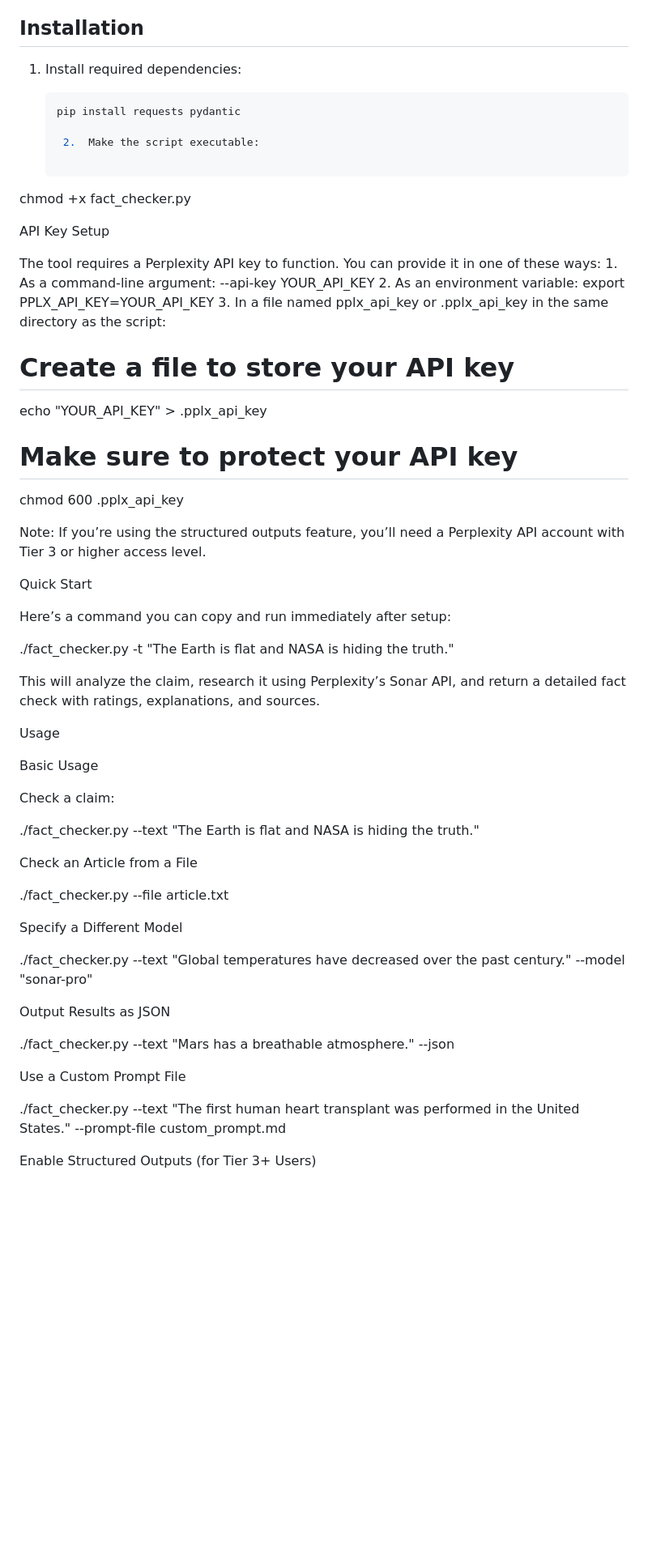
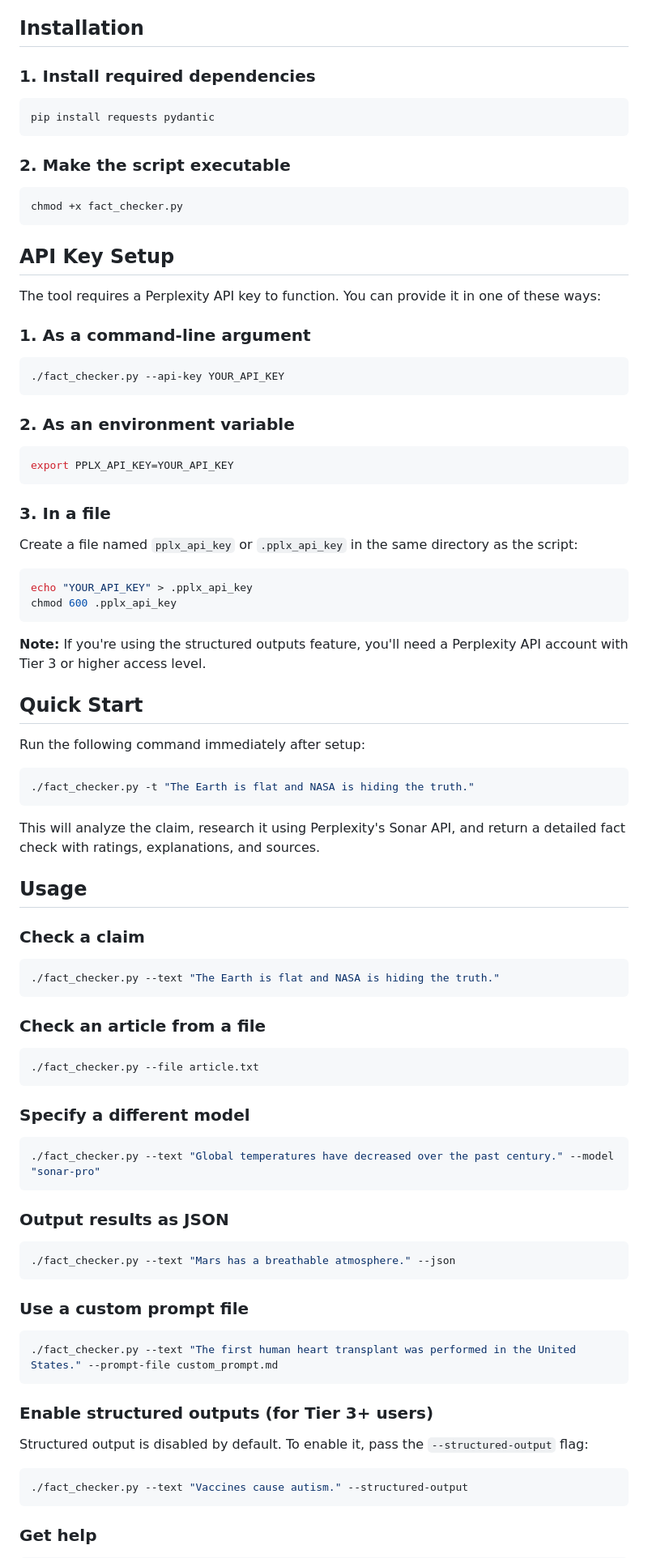
Before and after one commit to xiaoshihou514/api-cookbook, a Markdown page: fact_checker_cli/README.md, the part around one of its changes. Shown at 81% size. GitHub-like rendering; blank space fills up the shorter version.

````diff
--- a/fact_checker_cli/README.md
+++ b/fact_checker_cli/README.md
@@ -13,66 +13,94 @@ A command-line tool that identifies false or misleading claims in articles or st
 
 ## Installation
 
-1. Install required dependencies:
+### 1. Install required dependencies
 
-   ```bash
-   pip install requests pydantic
+```bash
+pip install requests pydantic
+```
 
-	2.	Make the script executable:
+### 2. Make the script executable
 
+```bash
 chmod +x fact_checker.py
+```
 
-
-
-API Key Setup
+## API Key Setup
 
 The tool requires a Perplexity API key to function. You can provide it in one of these ways:
-	1.	As a command-line argument:
---api-key YOUR_API_KEY
-	2.	As an environment variable:
+
+### 1. As a command-line argument
+
+```bash
+./fact_checker.py --api-key YOUR_API_KEY
+```
+
+### 2. As an environment variable
+
+```bash
 export PPLX_API_KEY=YOUR_API_KEY
-	3.	In a file named pplx_api_key or .pplx_api_key in the same directory as the script:
+```
 
-# Create a file to store your API key
+### 3. In a file
+
+Create a file named `pplx_api_key` or `.pplx_api_key` in the same directory as the script:
+
+```bash
 echo "YOUR_API_KEY" > .pplx_api_key
-# Make sure to protect your API key
 chmod 600 .pplx_api_key
+```
 
+**Note:** If you're using the structured outputs feature, you'll need a Perplexity API account with Tier 3 or higher access level.
 
+## Quick Start
 
-Note: If you’re using the structured outputs feature, you’ll need a Perplexity API account with Tier 3 or higher access level.
+Run the following command immediately after setup:
 
-Quick Start
+```bash
+./fact_checker.py -t "The Earth is flat and NASA is hiding the truth."
+```
 
-Here’s a command you can copy and run immediately after setup:
+This will analyze the claim, research it using Perplexity's Sonar API, and return a detailed fact check with ratings, explanations, and sources.
 
-./fact_checker.py -t "The Earth is flat and NASA is hiding the truth."
+## Usage
 
-This will analyze the claim, research it using Perplexity’s Sonar API, and return a detailed fact check with ratings, explanations, and sources.
+### Check a claim
 
-Usage
+```bash
+./fact_checker.py --text "The Earth is flat and NASA is hiding the truth."
+```
 
-Basic Usage
+### Check an article from a file
 
-Check a claim:
+```bash
+./fact_checker.py --file article.txt
+```
 
-./fact_checker.py --text "The Earth is flat and NASA is hiding the truth."
+### Specify a different model
 
-Check an Article from a File
+```bash
+./fact_checker.py --text "Global temperatures have decreased over the past century." --model "sonar-pro"
+```
 
-./fact_checker.py --file article.txt
+### Output results as JSON
 
-Specify a Different Model
+```bash
+./fact_checker.py --text "Mars has a breathable atmosphere." --json
+```
 
-./fact_checker.py --text "Global temperatures have decreased over the past century." --model "sonar-pro"
+### Use a custom prompt file
 
-Output Results as JSON
+```bash
+./fact_checker.py --text "The first human heart transplant was performed in the United States." --prompt-file custom_prompt.md
+```
 
-./fact_checker.py --text "Mars has a breathable atmosphere." --json
+### Enable structured outputs (for Tier 3+ users)
 
-Use a Custom Prompt File
+Structured output is disabled by default. To enable it, pass the `--structured-output` flag:
 
-./fact_checker.py --text "The first human heart transplant was performed in the United States." --prompt-file custom_prompt.md
+```bash
+./fact_checker.py --text "Vaccines cause autism." --structured-output
+```
 
-Enable Structured Outputs (for Tier 3+ Users)
+### Get help
 
````
Also changed, not shown: other parts of fact_checker_cli/README.md (+30 -24 lines).
